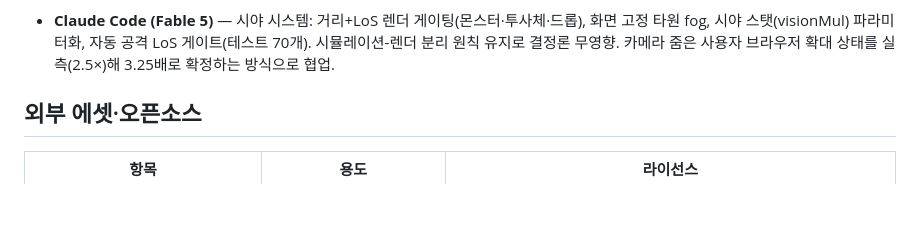
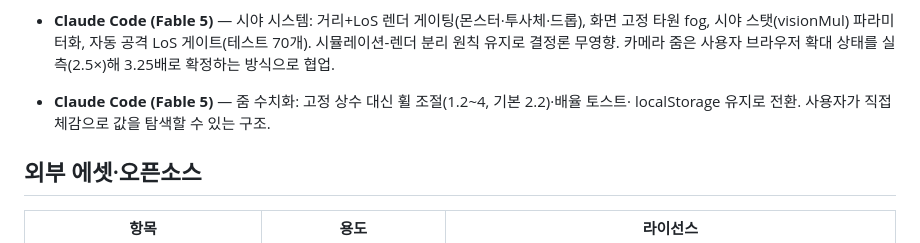
Before and after one commit to kws0109/seedcore, a Markdown page: docs/ai-usage-log.md, the part around the change. GitHub-like rendering; blank space fills up the shorter version.

Commit message:
docs: AI 활용 로그 갱신 (줌 수치화)

```diff
--- a/docs/ai-usage-log.md
+++ b/docs/ai-usage-log.md
@@ -104,6 +104,8 @@
   화면 고정 타원 fog, 시야 스탯(visionMul) 파라미터화, 자동 공격 LoS 게이트(테스트 70개).
   시뮬레이션-렌더 분리 원칙 유지로 결정론 무영향. 카메라 줌은 사용자 브라우저 확대
   상태를 실측(2.5×)해 3.25배로 확정하는 방식으로 협업.
+- **Claude Code (Fable 5)** — 줌 수치화: 고정 상수 대신 휠 조절(1.2~4, 기본 2.2)·배율 토스트·
+  localStorage 유지로 전환. 사용자가 직접 체감으로 값을 탐색할 수 있는 구조.
 
 ## 외부 에셋·오픈소스
 
```
